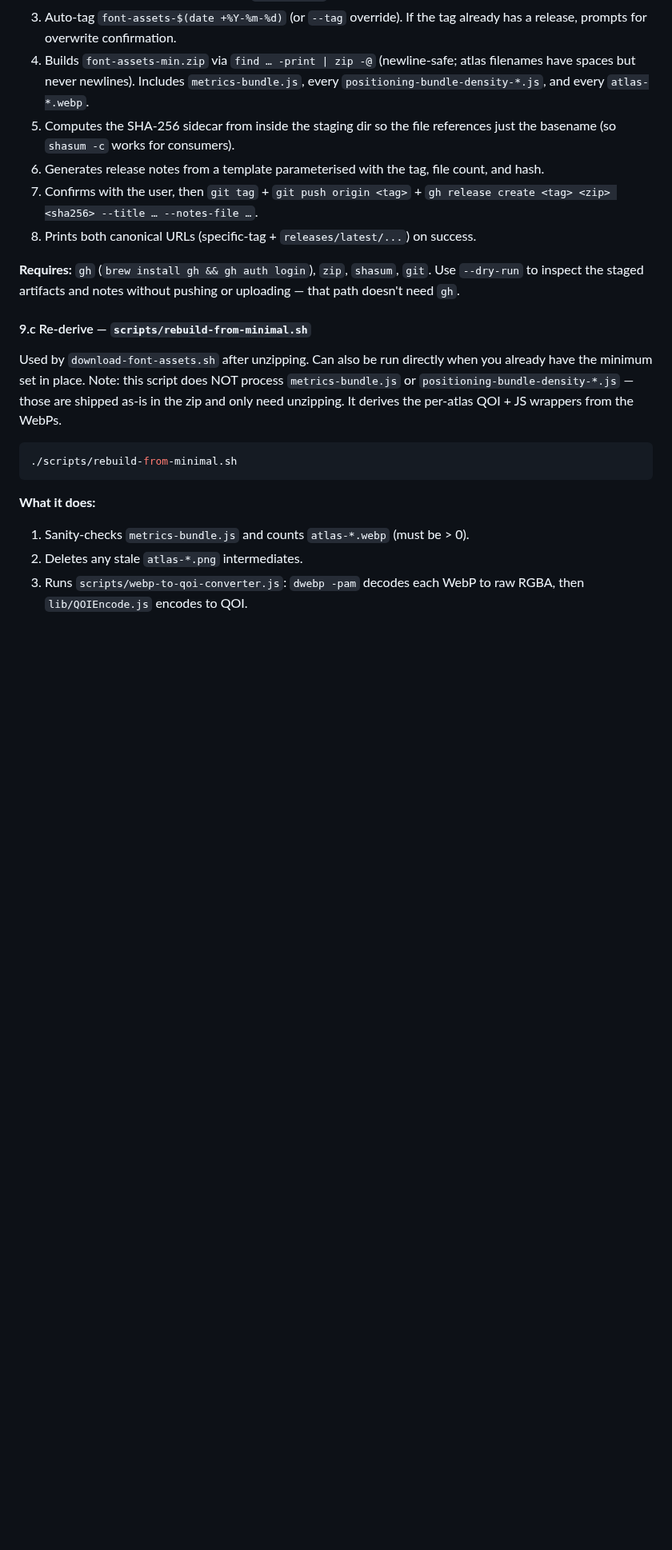
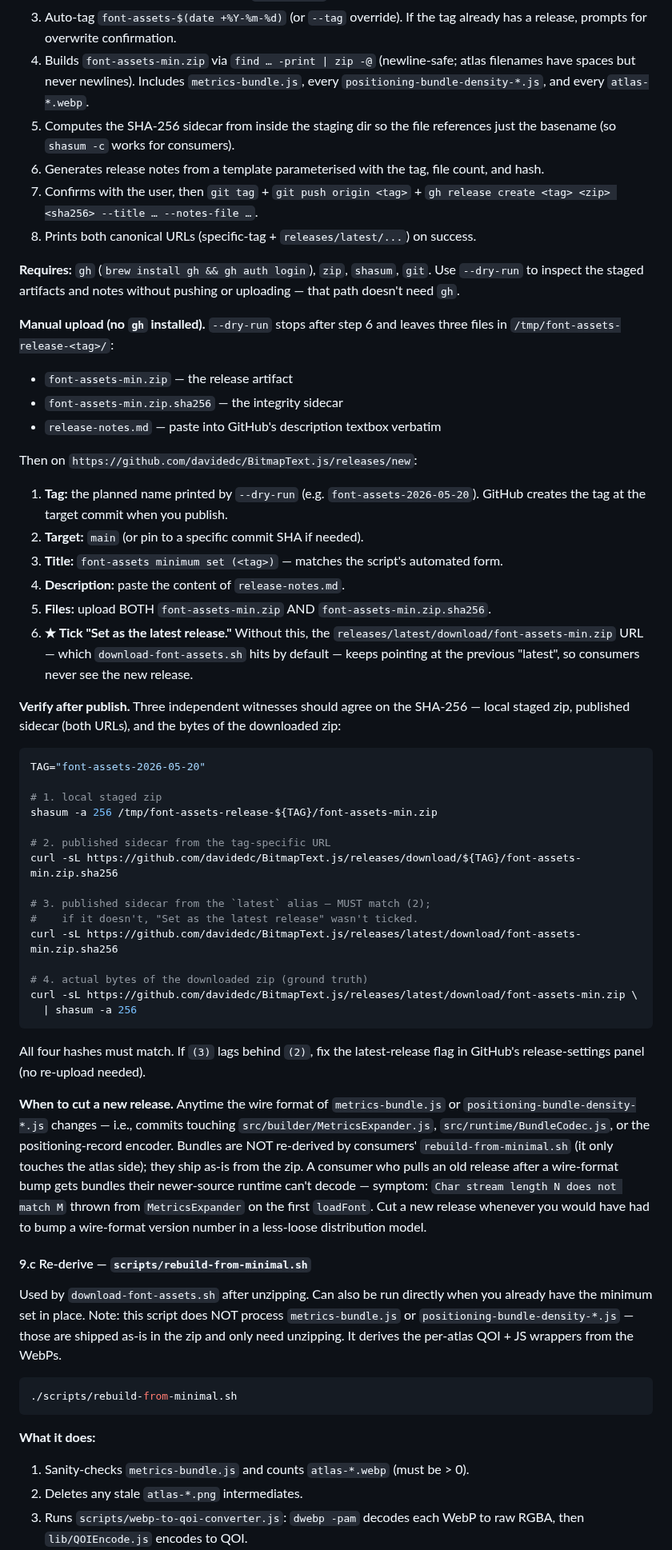
Before and after one commit to davidedc/BitmapText.js, a Markdown page: scripts/README.md, the part around the change. Shown at 80% size. Rendered like a GitHub page; blank space fills up the shorter version.

Commit message:
docs: document the manual font-assets release-publish workflow
scripts/README.md § 9.b already covered the gh-driven flow but didn't
describe the manual web-UI path we used to cut the v2-format
font-assets-2026-05-20 release. Documenting four things that bit (or
nearly bit) this round:

- Manual upload steps when `gh` isn't installed/authed: the
  `--dry-run` output (three files in /tmp/font-assets-release-<tag>/)
  becomes the input to GitHub's "New release" web form. Six numbered
  steps covering tag, target, title, description, files.
- "★ Tick 'Set as the latest release'" — without this the
  `releases/latest/download/...` URL alias (which
  `download-font-assets.sh` consumes by default) stays on the previous
  release; consumers never see the new one. Easy to forget.
- "Verify after publish" recipe: four hashes from independent witnesses
  (local staged zip, tag-URL sidecar, latest-URL sidecar, downloaded
  zip bytes) that must all agree. The latest/sidecar mismatch is the
  diagnostic for a missing "Set as latest" tick.
- "When to cut a new release": anytime the wire format of
  metrics-bundle.js or positioning-bundle-density-*.js changes
  (commits touching MetricsExpander, BundleCodec, or the positioning
  encoder). Bundles ship as-is in the zip; rebuild-from-minimal.sh
  doesn't regenerate them. A consumer pulling an old release after a
  wire-format bump gets bundles their newer runtime can't decode —
  symptom is "Char stream length N does not match M" from
  MetricsExpander on first loadFont. That's the v1/v2 incompat that
  motivated this round's release.

Also surfaces the workflow from the root CLAUDE.md: the existing
pointer to scripts/README.md now names "font-assets release/publish
workflow (§ 9)" so a future agent grepping for "release" or
"publish" lands here.

No code or runtime changes. Docs-only.

Co-Authored-By: Claude Opus 4.7 (1M context) <noreply@anthropic.com>

````diff
--- a/scripts/README.md
+++ b/scripts/README.md
@@ -322,6 +322,45 @@ Total time end-to-end: ~10 min on a typical machine. Uses only `curl`, `unzip`,
 8. Prints both canonical URLs (specific-tag + `releases/latest/...`) on success.
 
 **Requires:** `gh` (`brew install gh && gh auth login`), `zip`, `shasum`, `git`. Use `--dry-run` to inspect the staged artifacts and notes without pushing or uploading — that path doesn't need `gh`.
+
+**Manual upload (no `gh` installed).** `--dry-run` stops after step 6 and leaves three files in `/tmp/font-assets-release-<tag>/`:
+
+- `font-assets-min.zip` — the release artifact
+- `font-assets-min.zip.sha256` — the integrity sidecar
+- `release-notes.md` — paste into GitHub's description textbox verbatim
+
+Then on `https://github.com/davidedc/BitmapText.js/releases/new`:
+
+1. **Tag:** the planned name printed by `--dry-run` (e.g. `font-assets-2026-05-20`). GitHub creates the tag at the target commit when you publish.
+2. **Target:** `main` (or pin to a specific commit SHA if needed).
+3. **Title:** `font-assets minimum set (<tag>)` — matches the script's automated form.
+4. **Description:** paste the content of `release-notes.md`.
+5. **Files:** upload BOTH `font-assets-min.zip` AND `font-assets-min.zip.sha256`.
+6. **★ Tick "Set as the latest release."** Without this, the `releases/latest/download/font-assets-min.zip` URL — which `download-font-assets.sh` hits by default — keeps pointing at the previous "latest", so consumers never see the new release.
+
+**Verify after publish.** Three independent witnesses should agree on the SHA-256 — local staged zip, published sidecar (both URLs), and the bytes of the downloaded zip:
+
+```bash
+TAG="font-assets-2026-05-20"
+
+# 1. local staged zip
+shasum -a 256 /tmp/font-assets-release-${TAG}/font-assets-min.zip
+
+# 2. published sidecar from the tag-specific URL
+curl -sL https://github.com/davidedc/BitmapText.js/releases/download/${TAG}/font-assets-min.zip.sha256
+
+# 3. published sidecar from the `latest` alias — MUST match (2);
+#    if it doesn't, "Set as the latest release" wasn't ticked.
+curl -sL https://github.com/davidedc/BitmapText.js/releases/latest/download/font-assets-min.zip.sha256
+
+# 4. actual bytes of the downloaded zip (ground truth)
+curl -sL https://github.com/davidedc/BitmapText.js/releases/latest/download/font-assets-min.zip \
+  | shasum -a 256
+```
+
+All four hashes must match. If `(3)` lags behind `(2)`, fix the latest-release flag in GitHub's release-settings panel (no re-upload needed).
+
+**When to cut a new release.** Anytime the wire format of `metrics-bundle.js` or `positioning-bundle-density-*.js` changes — i.e., commits touching `src/builder/MetricsExpander.js`, `src/runtime/BundleCodec.js`, or the positioning-record encoder. Bundles are NOT re-derived by consumers' `rebuild-from-minimal.sh` (it only touches the atlas side); they ship as-is from the zip. A consumer who pulls an old release after a wire-format bump gets bundles their newer-source runtime can't decode — symptom: `Char stream length N does not match M` thrown from `MetricsExpander` on the first `loadFont`. Cut a new release whenever you would have had to bump a wire-format version number in a less-loose distribution model.
 
 #### 9.c Re-derive — `scripts/rebuild-from-minimal.sh`
 
````
Also changed, not shown: CLAUDE.md (+1 -1 lines).
